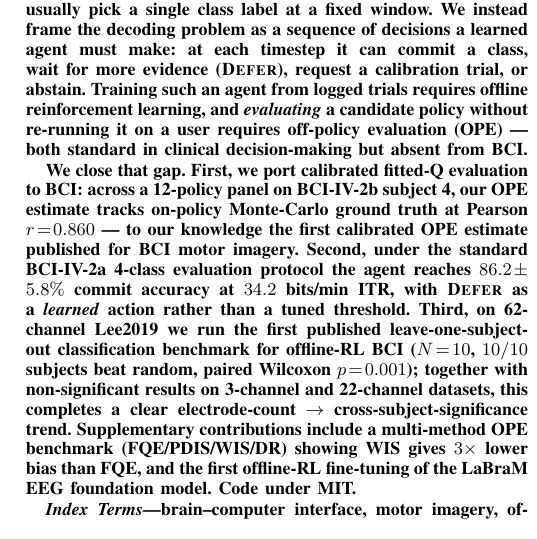
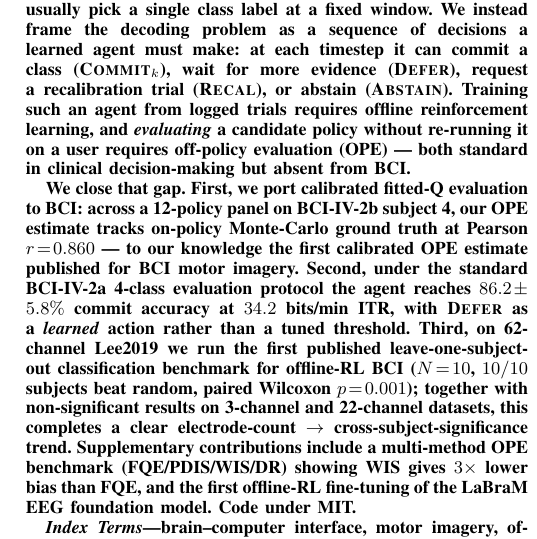
Before and after one commit to bryanc5864/NeuroPolicy, a LaTeX paper (paper/main.tex): part of one column of page 1 of 10, cut so that both start at the same text. Compiled offline with pdfLaTeX.

Commit message:
Abstract: label all four actions consistently (Commit_k, Defer, Recal, Abstain)

```diff
--- a/paper/main.tex
+++ b/paper/main.tex
@@ -41,13 +41,14 @@ Author identity withheld for double-blind review}
 Motor-imagery brain--computer interfaces (BCIs) usually pick a
 single class label at a fixed window. We instead frame the
 decoding problem as a sequence of decisions a learned agent must
-make: at each timestep it can commit a class, wait for more
-evidence (\textsc{Defer}), request a calibration trial, or
-abstain. Training such an agent from logged trials requires
-offline reinforcement learning, and \emph{evaluating} a candidate
-policy without re-running it on a user requires off-policy
-evaluation (OPE) --- both standard in clinical decision-making but
-absent from BCI.
+make: at each timestep it can commit a class
+(\textsc{Commit}$_k$), wait for more evidence
+(\textsc{Defer}), request a recalibration trial
+(\textsc{Recal}), or abstain (\textsc{Abstain}). Training such
+an agent from logged trials requires offline reinforcement
+learning, and \emph{evaluating} a candidate policy without
+re-running it on a user requires off-policy evaluation (OPE) ---
+both standard in clinical decision-making but absent from BCI.
 
 We close that gap. First, we port calibrated fitted-Q evaluation
 to BCI: across a 12-policy panel on BCI-IV-2b subject~4, our OPE
```
Also changed, not shown: paper/main.pdf.
